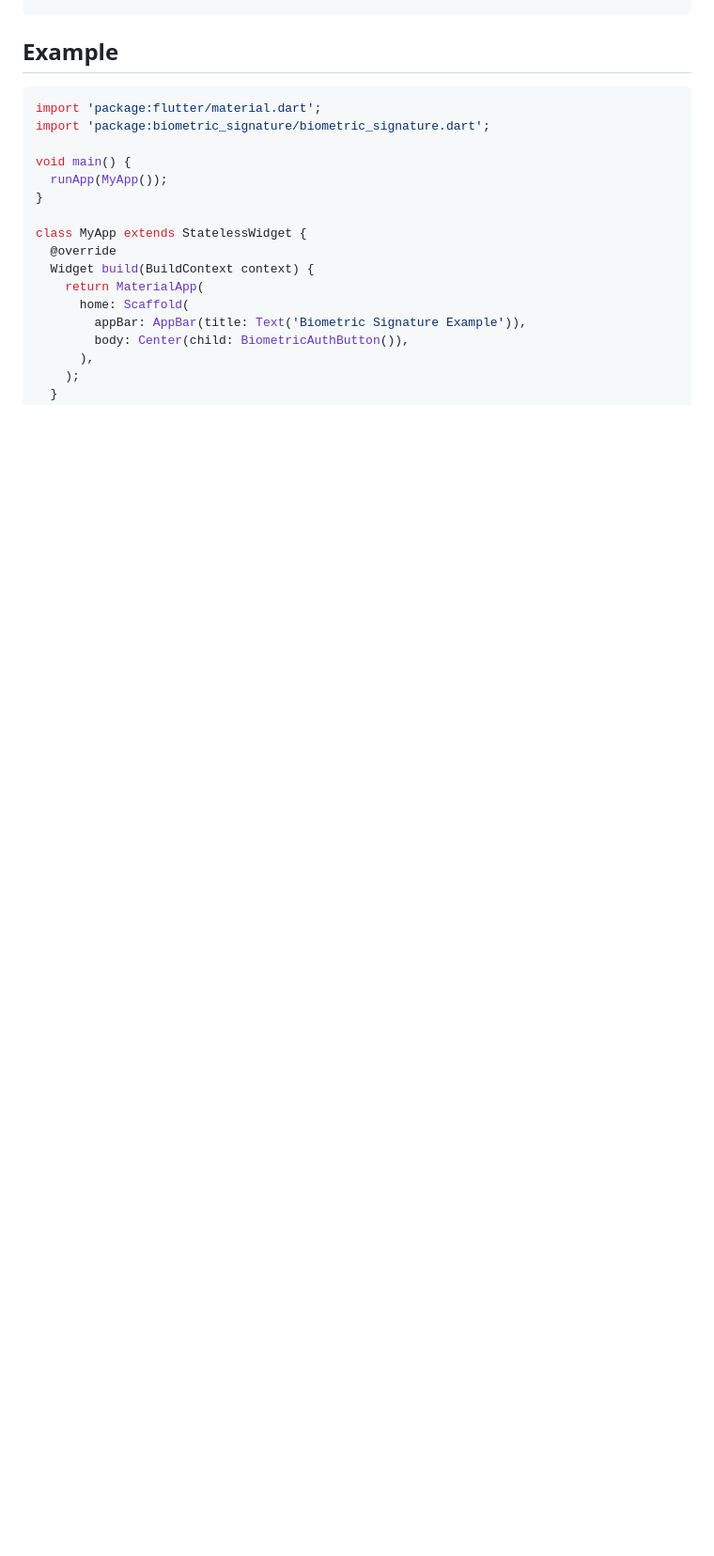
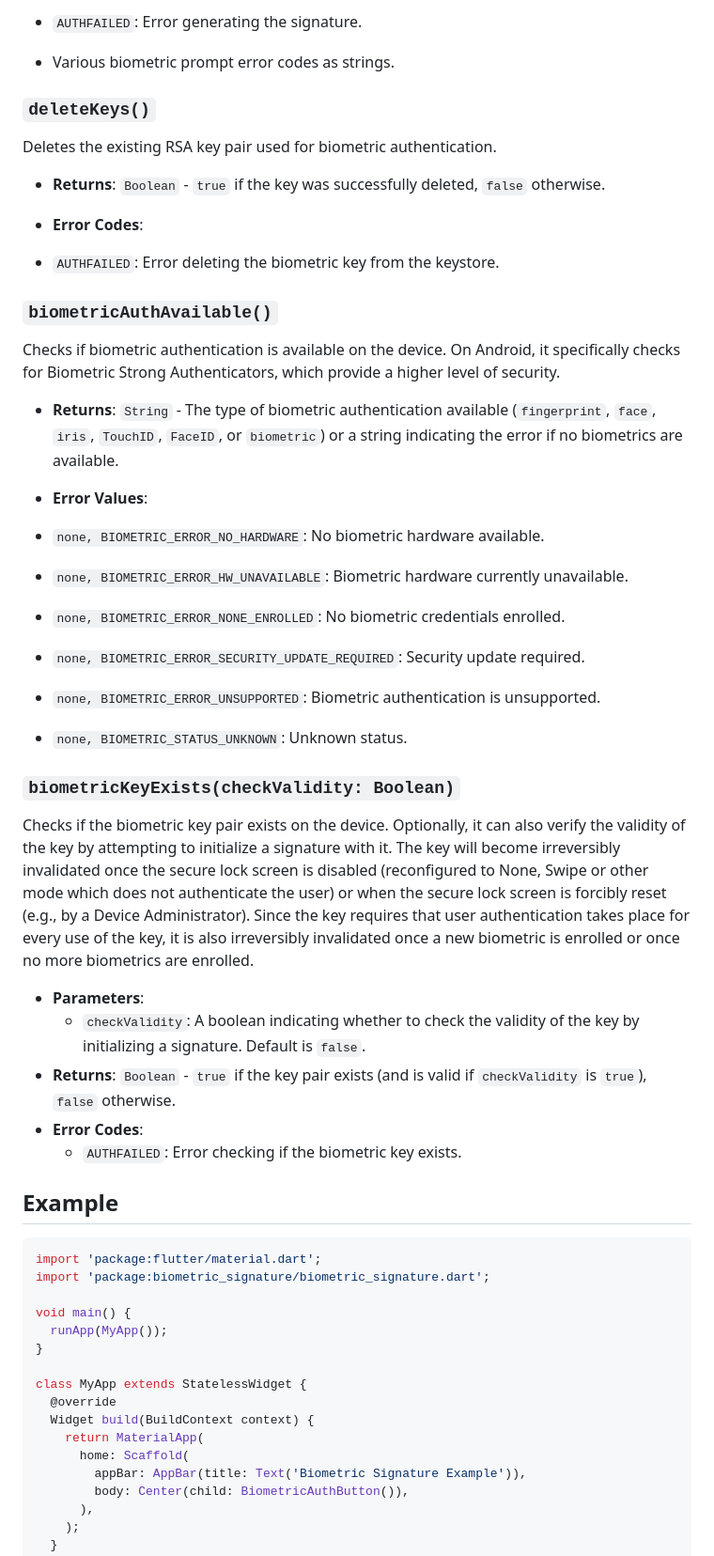
Before and after one commit to chamodanethra/biometric_signature, a Markdown page: README.md, the part around the change printed below. Shown: that part at 94% size. Drawn GitHub-style; blank space fills up the shorter version.

````diff
--- a/README.md
+++ b/README.md
@@ -79,3 +121,47 @@ final biometricSignature = BiometricSignature();
+- `AUTHFAILED`: Error generating the signature.
+
+- Various biometric prompt error codes as strings.
+
+### `deleteKeys()`
+
+Deletes the existing RSA key pair used for biometric authentication.
+
+- **Returns**: `Boolean` - `true` if the key was successfully deleted, `false` otherwise.
+
+- **Error Codes**:
+
+- `AUTHFAILED`: Error deleting the biometric key from the keystore.
+
+### `biometricAuthAvailable()`
+
+Checks if biometric authentication is available on the device. On Android, it specifically checks for Biometric Strong Authenticators, which provide a higher level of security.
+
+- **Returns**: `String` - The type of biometric authentication available (`fingerprint`, `face`, `iris`, `TouchID`, `FaceID`, or `biometric`) or a string indicating the error if no biometrics are available.
+
+- **Error Values**:
+
+- `none, BIOMETRIC_ERROR_NO_HARDWARE`: No biometric hardware available.
+
+- `none, BIOMETRIC_ERROR_HW_UNAVAILABLE`: Biometric hardware currently unavailable.
+
+- `none, BIOMETRIC_ERROR_NONE_ENROLLED`: No biometric credentials enrolled.
+
+- `none, BIOMETRIC_ERROR_SECURITY_UPDATE_REQUIRED`: Security update required.
+
+- `none, BIOMETRIC_ERROR_UNSUPPORTED`: Biometric authentication is unsupported.
+
+- `none, BIOMETRIC_STATUS_UNKNOWN`: Unknown status.
+
+### `biometricKeyExists(checkValidity: Boolean)`
+
+Checks if the biometric key pair exists on the device. Optionally, it can also verify the validity of the key by attempting to initialize a signature with it. The key will become irreversibly invalidated once the secure lock screen is disabled (reconfigured to None, Swipe or other mode which does not authenticate the user) or when the secure lock screen is forcibly reset (e.g., by a Device Administrator). Since the key requires that user authentication takes place for every use of the key, it is also irreversibly invalidated once a new biometric is enrolled or once no more biometrics are enrolled.
+
+-   **Parameters**:
+    -   `checkValidity`: A boolean indicating whether to check the validity of the key by initializing a signature. Default is `false`.
+-   **Returns**: `Boolean` - `true` if the key pair exists (and is valid if `checkValidity` is `true`), `false` otherwise.
+-   **Error Codes**:
+    -   `AUTHFAILED`: Error checking if the biometric key exists.
+
 ## Example
 
 ```dart
````
Also changed, not shown: other parts of README.md (+42 -0 lines), assets/usecase.png (added).
